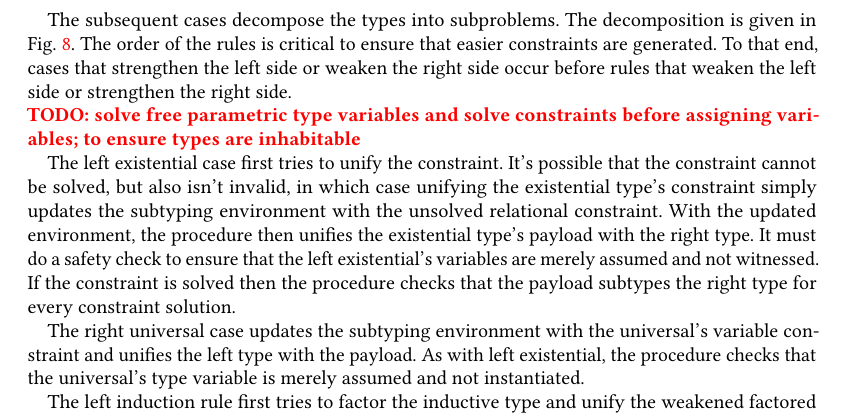
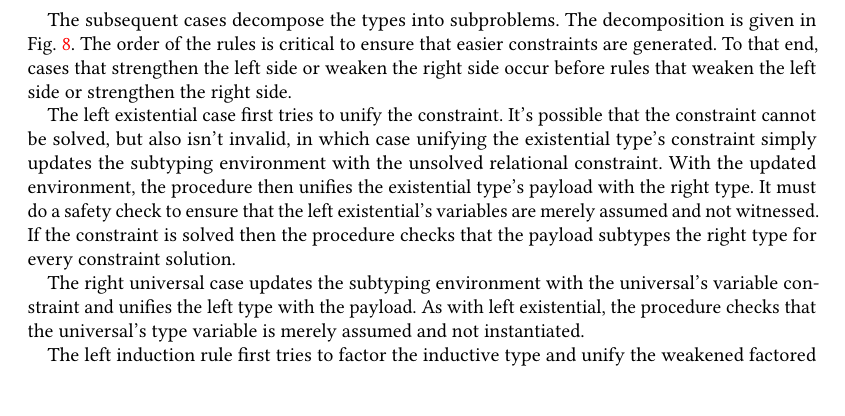
Before and after one commit to resin-studio/slim, a LaTeX paper (paper/relationaltypes.tex): part of page 11 of 17, cut so that both start at the same text, the shorter picture padded with empty space. Compiled offline with pdfLaTeX.

Commit message:
update and note difference between uninhabitable type assignment and unsoundness

```diff
--- a/paper/relationaltypes.tex
+++ b/paper/relationaltypes.tex
@@ -1186,8 +1186,6 @@ is critical to ensure that easier constraints are generated. To that end, cases
 strengthen the left side or weaken the right side occur before rules that
 weaken the left side or strengthen the right side.
 
-\TODO{solve free parametric type variables and solve constraints before assigning variables; to ensure types are inhabitable}
-
 The left existential case first tries to unify the constraint. It's possible that the
 constraint cannot be solved, but also isn't invalid, in which case unifying the existential type's constraint
 simply updates the subtyping environment with the unsolved relational constraint.
```
Also changed, not shown: 1 other file.
